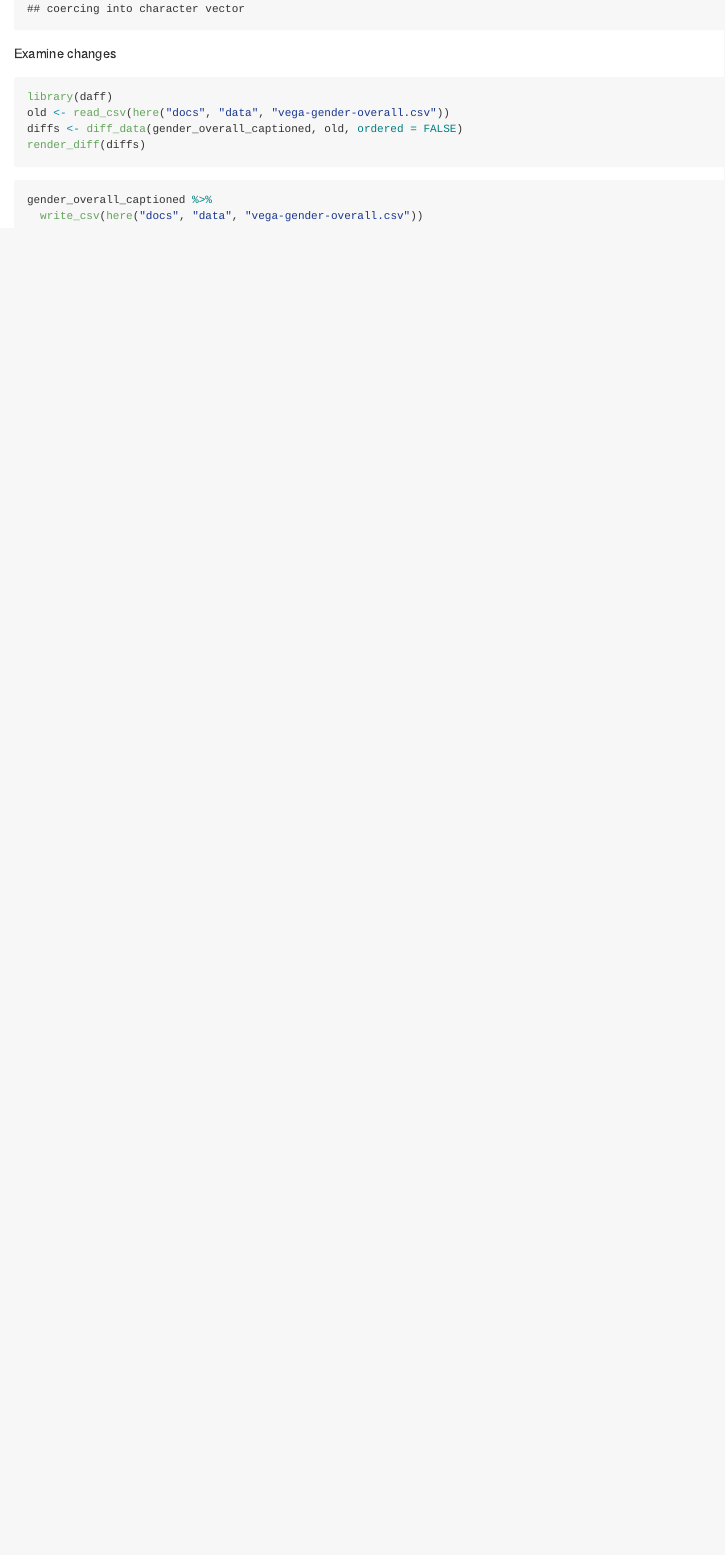
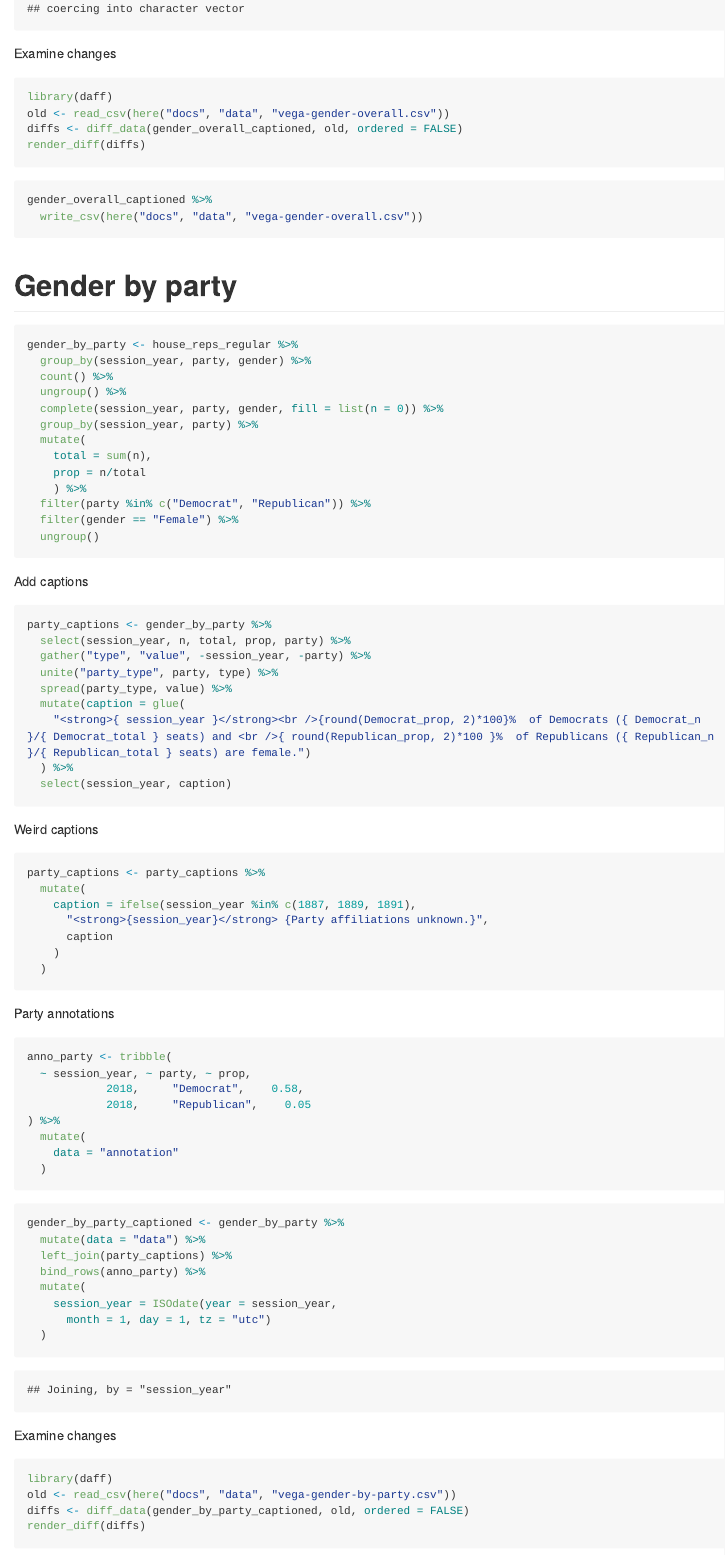
Before and after one commit to or-house-vis/gender, an R Markdown document (01_data-generation.Rmd): the page in a window 1100 px wide, from 2370 px down before the commit and from 2280 px down after it, so that both start at the same text. The pictures show the output file 01_data-generation.md that the author committed with the source, drawn offline in the style of GitHub; long lines of code are wrapped.

Commit message:
add data generation for female by party

````diff
--- a/01_data-generation.Rmd
+++ b/01_data-generation.Rmd
@@ -82,3 +78,80 @@ render_diff(diffs)
 gender_overall_captioned %>%
   write_csv(here("docs", "data", "vega-gender-overall.csv"))
 ```
+
+
+# Gender by party
+
+```{r}
+gender_by_party <- house_reps_regular %>%
+  group_by(session_year, party, gender) %>%
+  count() %>%
+  ungroup() %>%
+  complete(session_year, party, gender, fill = list(n = 0)) %>%
+  group_by(session_year, party) %>%
+  mutate(
+    total = sum(n),
+    prop = n/total
+    ) %>%
+  filter(party %in% c("Democrat", "Republican")) %>%
+  filter(gender == "Female") %>%
+  ungroup()
+```
+
+Add captions
+```{r}
+party_captions <- gender_by_party %>%
+  select(session_year, n, total, prop, party) %>%
+  gather("type", "value", -session_year, -party) %>%
+  unite("party_type", party, type) %>%
+  spread(party_type, value) %>%
+  mutate(caption = glue(
+    "<strong>{ session_year }</strong><br />{round(Democrat_prop, 2)*100}%  of Democrats ({ Democrat_n }/{ Democrat_total } seats) and <br />{ round(Republican_prop, 2)*100 }%  of Republicans ({ Republican_n }/{ Republican_total } seats) are female.")
+  ) %>%
+  select(session_year, caption)
+```
+
+Weird captions
+```{r}
+party_captions <- party_captions %>%
+  mutate(
+    caption = ifelse(session_year %in% c(1887, 1889, 1891),
+      glue("<strong>{session_year}</strong> Party affiliations unknown."),
+      caption
+    )
+  )
+```
+
+
+Party annotations
+```{r}
+anno_party <- tribble(
+  ~ session_year, ~ party, ~ prop,
+            2018,     "Democrat",    0.58,
+            2018,     "Republican",    0.05
+) %>%
+  mutate(
+    data = "annotation"
+  )
+```
+
+```{r}
+gender_by_party_captioned <- gender_by_party %>%
+  mutate(data = "data") %>%
+  left_join(party_captions) %>%
+  bind_rows(anno_party) %>%
+  mutate(
+    session_year = ISOdate(year = session_year,
+      month = 1, day = 1, tz = "utc")
+  )
+```
+
+Examine changes
+```{r, eval = FALSE}
+library(daff)
+old <- read_csv(here("docs", "data", "vega-gender-by-party.csv"))
+diffs <- diff_data(gender_by_party_captioned, old, ordered = FALSE)
+render_diff(diffs)
+```
+
+```{r}
````
Also changed, not shown: 01_data-generation.md, docs/data/vega-gender-by-party.csv, 01_data-generation.Rmd (7 more changed lines).
